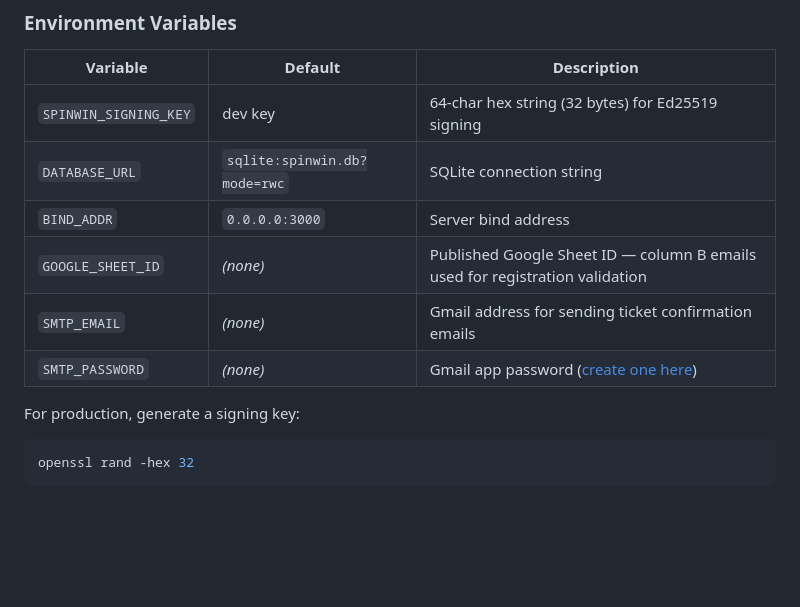
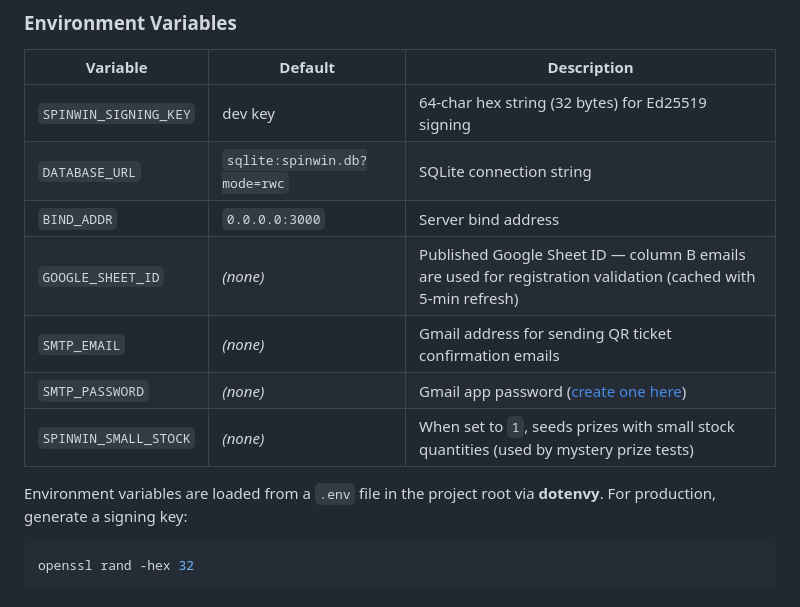
Before and after one commit to drishans/spinwin, a Markdown page: README.md, the part around one of its changes. Rendered like a GitHub page; blank space fills up the shorter version.

````diff
--- a/README.md
+++ b/README.md
@@ -83,11 +87,12 @@ tests\windows\run_all.bat
 | `SPINWIN_SIGNING_KEY` | dev key | 64-char hex string (32 bytes) for Ed25519 signing |
 | `DATABASE_URL` | `sqlite:spinwin.db?mode=rwc` | SQLite connection string |
 | `BIND_ADDR` | `0.0.0.0:3000` | Server bind address |
-| `GOOGLE_SHEET_ID` | *(none)* | Published Google Sheet ID — column B emails used for registration validation |
-| `SMTP_EMAIL` | *(none)* | Gmail address for sending ticket confirmation emails |
+| `GOOGLE_SHEET_ID` | *(none)* | Published Google Sheet ID — column B emails are used for registration validation (cached with 5-min refresh) |
+| `SMTP_EMAIL` | *(none)* | Gmail address for sending QR ticket confirmation emails |
 | `SMTP_PASSWORD` | *(none)* | Gmail app password ([create one here](https://myaccount.google.com/apppasswords)) |
+| `SPINWIN_SMALL_STOCK` | *(none)* | When set to `1`, seeds prizes with small stock quantities (used by mystery prize tests) |
 
-For production, generate a signing key:
+Environment variables are loaded from a `.env` file in the project root via **dotenvy**. For production, generate a signing key:
 ```bash
 openssl rand -hex 32
 ```
````
Also changed, not shown: other parts of README.md (+10 -6 lines), 1 other file.
